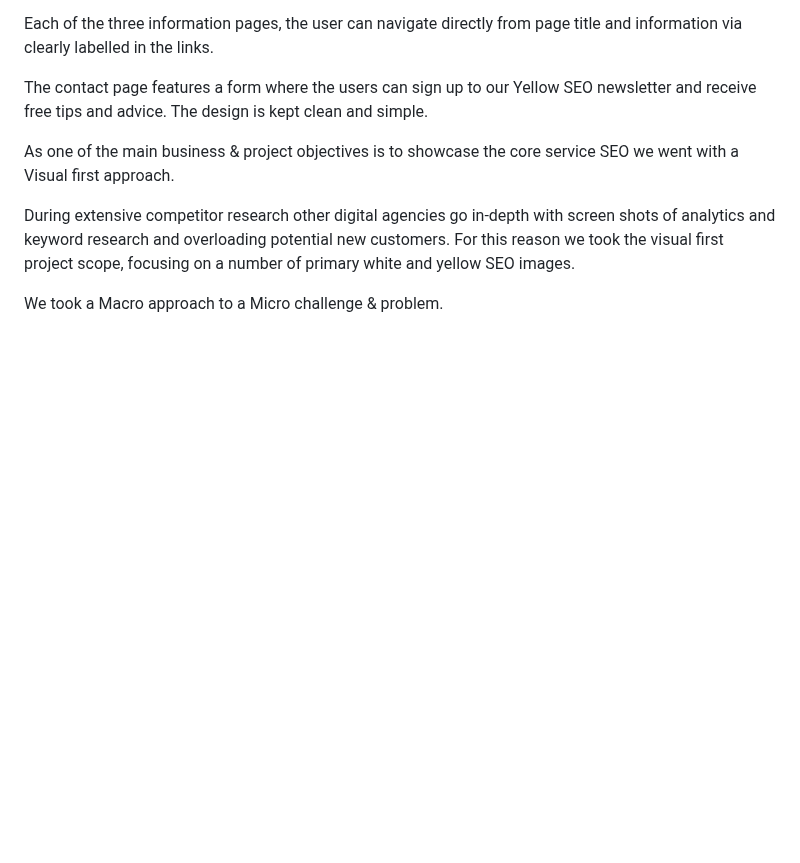
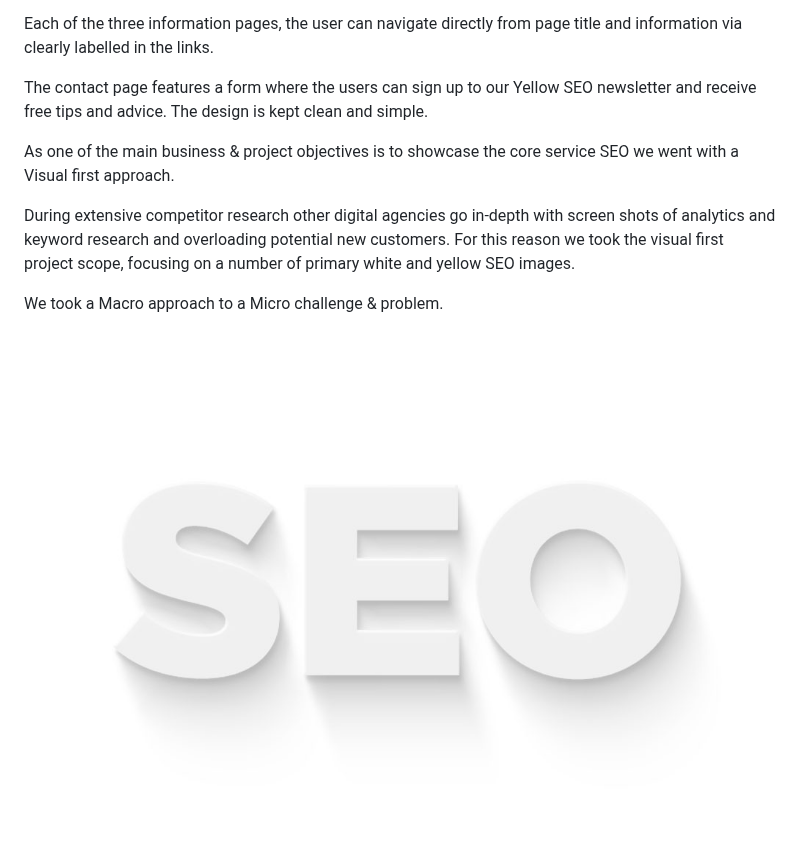
Before and after one commit to NigelFinegan5p/project-1, a Markdown page: README.md, the part around the change. GitHub-like rendering; blank space fills up the shorter version.

Commit message:
add to rem me file

```diff
--- a/README.md
+++ b/README.md
@@ -60,3 +60,6 @@ As one of the main business & project objectives is to showcase the core service
 During extensive competitor research other digital agencies go in-depth with screen shots of analytics and keyword research and overloading potential new customers. For this reason we took the visual first project scope, focusing on a number of primary white and yellow SEO images.
 
 We took a Macro approach to a Micro challenge & problem.
+
+
+![YellowSEO-main-image](https://github.com/NigelFinegan5p/project-1/blob/main/assets/images/image4white.jpg)
```
